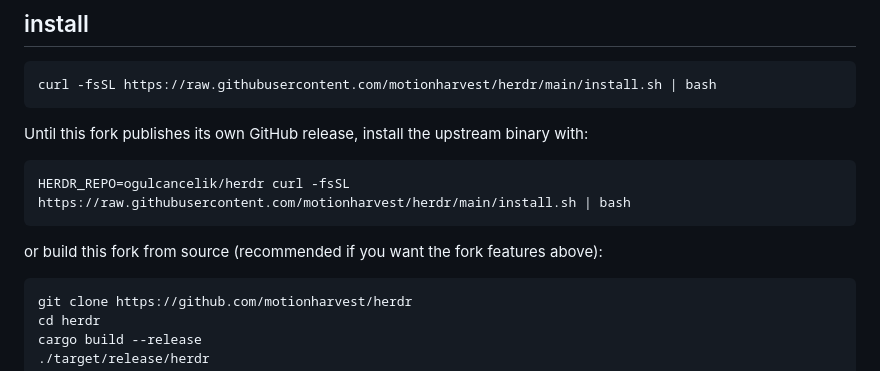
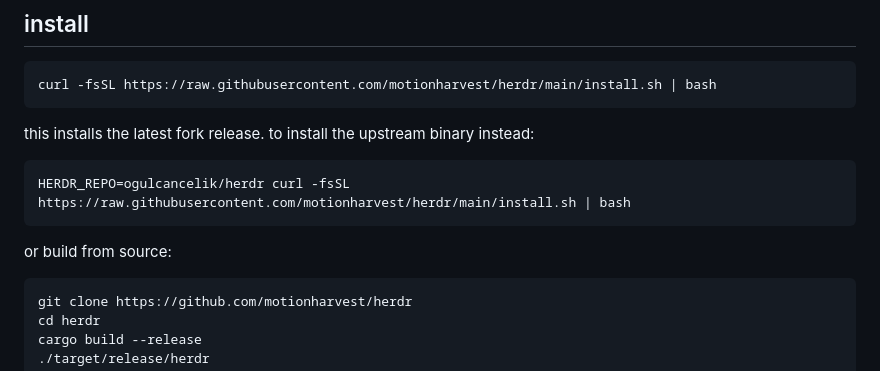
Before and after one commit to motionharvest/herdr, a Markdown page: README.md, the part around the change. Rendered like a GitHub page.

Commit message:
udpate readme

````diff
--- a/README.md
+++ b/README.md
@@ -37,13 +37,13 @@ see the [changelog](CHANGELOG.md) for the full history.
 curl -fsSL https://raw.githubusercontent.com/motionharvest/herdr/main/install.sh | bash
 ```
 
-Until this fork publishes its own GitHub release, install the upstream binary with:
+this installs the latest fork release. to install the upstream binary instead:
 
 ```bash
 HERDR_REPO=ogulcancelik/herdr curl -fsSL https://raw.githubusercontent.com/motionharvest/herdr/main/install.sh | bash
 ```
 
-or build this fork from source (recommended if you want the fork features above):
+or build from source:
 
 ```bash
 git clone https://github.com/motionharvest/herdr
````
Also changed, not shown: docs/next/README.md (+2 -2 lines).
